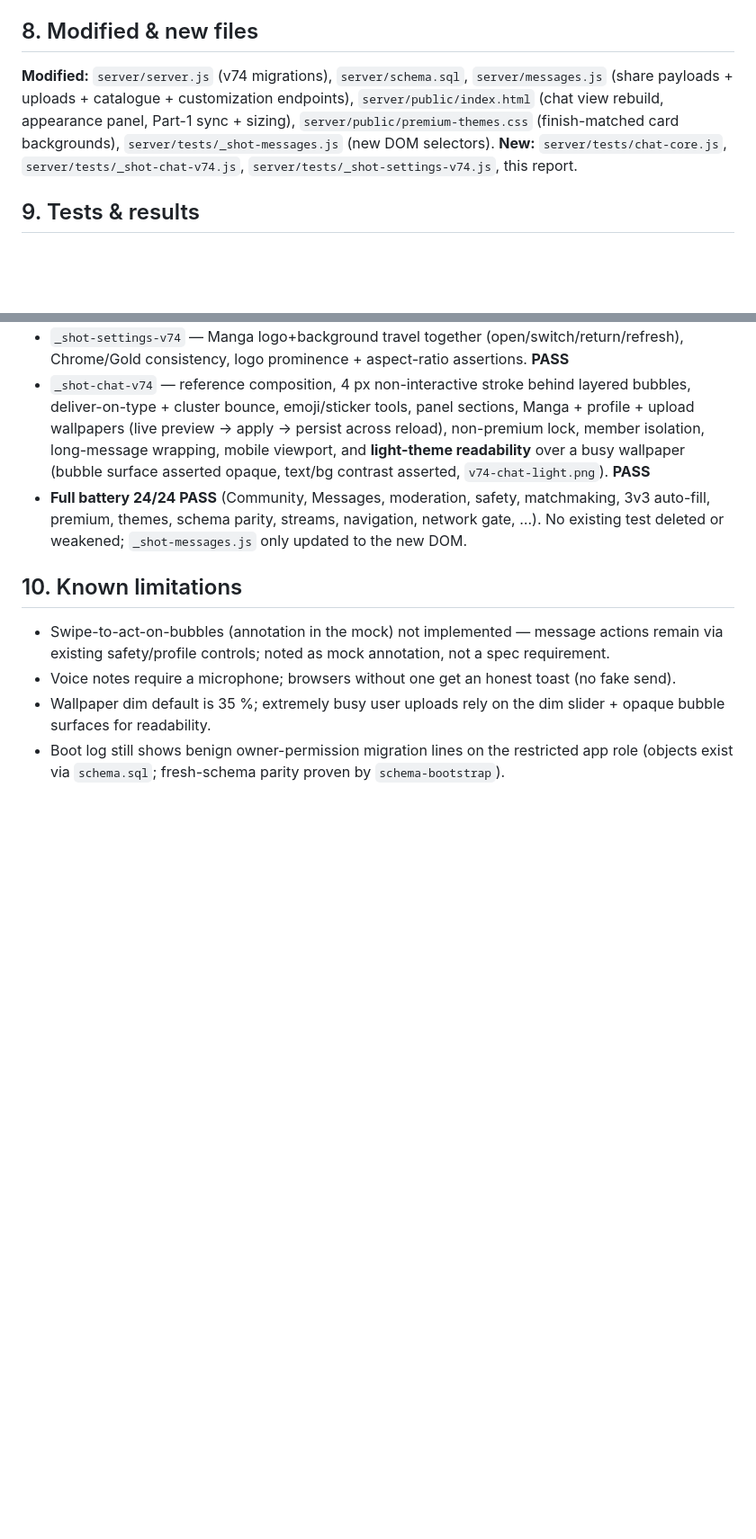
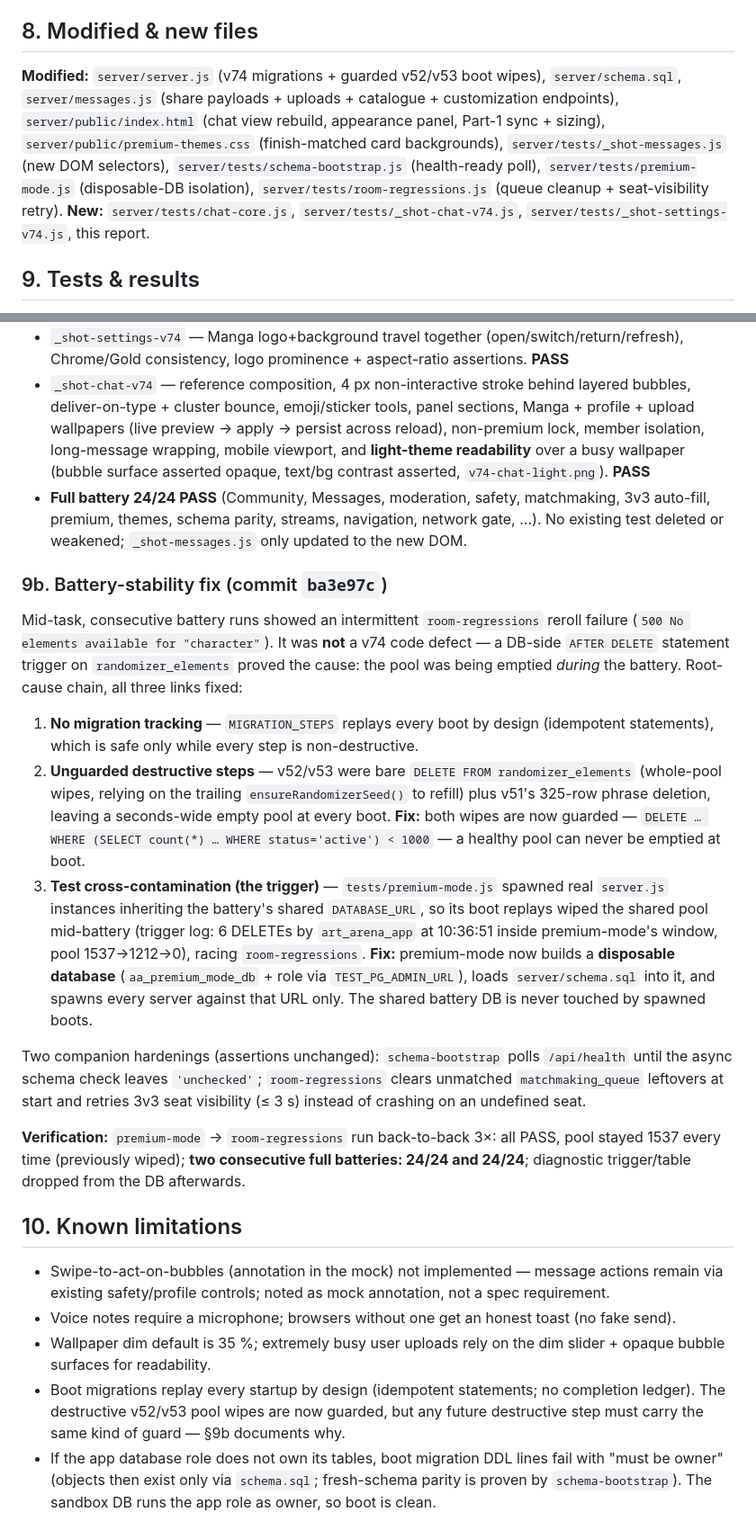
Before and after one commit to pencldesigner7/art-arena, a Markdown page: V74-REPORT.md, 2 parts joined by grey strips. Shown at 90% size. Rendered like a GitHub page; blank space fills up the shorter version.

Commit message:
v74 report: record commit stack, battery-stability root cause (§9b), file list + limitations sync

```diff
--- a/V74-REPORT.md
+++ b/V74-REPORT.md
@@ -118,10 +121,13 @@ passes.
 
 ## 8. Modified & new files
 
-**Modified:** `server/server.js` (v74 migrations), `server/schema.sql`, `server/messages.js`
-(share payloads + uploads + catalogue + customization endpoints), `server/public/index.html`
-(chat view rebuild, appearance panel, Part-1 sync + sizing), `server/public/premium-themes.css`
-(finish-matched card backgrounds), `server/tests/_shot-messages.js` (new DOM selectors).
+**Modified:** `server/server.js` (v74 migrations + guarded v52/v53 boot wipes), `server/schema.sql`,
+`server/messages.js` (share payloads + uploads + catalogue + customization endpoints),
+`server/public/index.html` (chat view rebuild, appearance panel, Part-1 sync + sizing),
+`server/public/premium-themes.css` (finish-matched card backgrounds),
+`server/tests/_shot-messages.js` (new DOM selectors), `server/tests/schema-bootstrap.js`
+(health-ready poll), `server/tests/premium-mode.js` (disposable-DB isolation),
+`server/tests/room-regressions.js` (queue cleanup + seat-visibility retry).
 **New:** `server/tests/chat-core.js`, `server/tests/_shot-chat-v74.js`,
 `server/tests/_shot-settings-v74.js`, this report.
 
@@ -148,6 +154,38 @@ Previews (real components, live server): `/home/user/theme-previews/`
   3v3 auto-fill, premium, themes, schema parity, streams, navigation, network gate, …).
   No existing test deleted or weakened; `_shot-messages.js` only updated to the new DOM.
 
+### 9b. Battery-stability fix (commit `ba3e97c`)
+
+Mid-task, consecutive battery runs showed an intermittent `room-regressions` reroll failure
+(`500 No elements available for "character"`). It was **not** a v74 code defect — a DB-side
+`AFTER DELETE` statement trigger on `randomizer_elements` proved the cause: the pool was being
+emptied *during* the battery. Root-cause chain, all three links fixed:
+
+1. **No migration tracking** — `MIGRATION_STEPS` replays every boot by design (idempotent
+   statements), which is safe only while every step is non-destructive.
+2. **Unguarded destructive steps** — v52/v53 were bare `DELETE FROM randomizer_elements`
+   (whole-pool wipes, relying on the trailing `ensureRandomizerSeed()` to refill) plus v51's
+   325-row phrase deletion, leaving a seconds-wide empty pool at every boot.
+   **Fix:** both wipes are now guarded —
+   `DELETE … WHERE (SELECT count(*) … WHERE status='active') < 1000` — a healthy pool can
+   never be emptied at boot.
+3. **Test cross-contamination (the trigger)** — `tests/premium-mode.js` spawned real
+   `server.js` instances inheriting the battery's shared `DATABASE_URL`, so its boot replays
+   wiped the shared pool mid-battery (trigger log: 6 DELETEs by `art_arena_app` at 10:36:51
+   inside premium-mode's window, pool 1537→1212→0), racing `room-regressions`.
+   **Fix:** premium-mode now builds a **disposable database** (`aa_premium_mode_db` + role via
+   `TEST_PG_ADMIN_URL`), loads `server/schema.sql` into it, and spawns every server against
+   that URL only. The shared battery DB is never touched by spawned boots.
+
+Two companion hardenings (assertions unchanged): `schema-bootstrap` polls `/api/health` until
+the async schema check leaves `'unchecked'`; `room-regressions` clears unmatched
+`matchmaking_queue` leftovers at start and retries 3v3 seat visibility (≤ 3 s) instead of
+crashing on an undefined seat.
+
+**Verification:** `premium-mode` → `room-regressions` run back-to-back 3×: all PASS, pool
+stayed 1537 every time (previously wiped); **two consecutive full batteries: 24/24 and
+24/24**; diagnostic trigger/table dropped from the DB afterwards.
+
 ## 10. Known limitations
 
 - Swipe-to-act-on-bubbles (annotation in the mock) not implemented — message actions remain
@@ -155,5 +193,9 @@ Previews (real components, live server): `/home/user/theme-previews/`
 - Voice notes require a microphone; browsers without one get an honest toast (no fake send).
 - Wallpaper dim default is 35 %; extremely busy user uploads rely on the dim slider + opaque
   bubble surfaces for readability.
-- Boot log still shows benign owner-permission migration lines on the restricted app role
-  (objects exist via `schema.sql`; fresh-schema parity proven by `schema-bootstrap`).
+- Boot migrations replay every startup by design (idempotent statements; no completion
+  ledger). The destructive v52/v53 pool wipes are now guarded, but any future destructive
+  step must carry the same kind of guard — §9b documents why.
+- If the app database role does not own its tables, boot migration DDL lines fail with
+  "must be owner" (objects then exist only via `schema.sql`; fresh-schema parity is proven
+  by `schema-bootstrap`). The sandbox DB runs the app role as owner, so boot is clean.
```
Also changed, not shown: other parts of V74-REPORT.md (+4 -1 lines).
